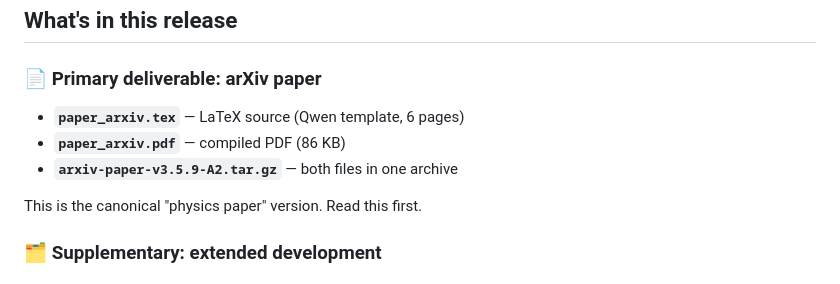
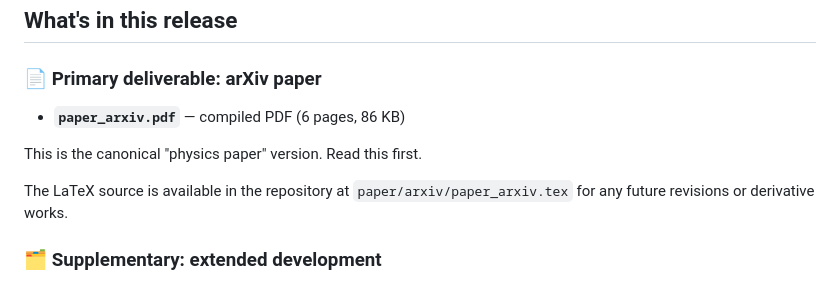
Before and after one commit to ampbuster/gravity-as-residual, a Markdown page: RELEASE_DESCRIPTION_v3.5.9-A2.md, the part around the change. Rendered like a GitHub page.

Commit message:
Update release description: PDF-only attachment, no Qwen reference
L308co: CLEAN RELEASE DESCRIPTION

User feedback:
1. .tex cannot be attached (not a valid GitHub release file)
2. Just use the PDF
3. Don't include the Qwen template comment

CHANGES:
- Removed tex from attachment list
- Removed Qwen template reference
- Removed tarball from attachment list (only PDF now)
- Cleaned up release description to be cleaner/shorter

RELEASE DESCRIPTION NOW:
- Primary attachment: paper_arxiv.pdf only
- LaTeX source mentioned as available in repo (not attached)
- No Qwen template mention
- Suitable for GitHub release page

```diff
--- a/RELEASE_DESCRIPTION_v3.5.9-A2.md
+++ b/RELEASE_DESCRIPTION_v3.5.9-A2.md
@@ -6,11 +6,11 @@ A geometric framework for the dark sector via scale-invariant dimensional cascad
 
 ### 📄 Primary deliverable: arXiv paper
 
-- **`paper_arxiv.tex`** — LaTeX source (Qwen template, 6 pages)
-- **`paper_arxiv.pdf`** — compiled PDF (86 KB)
-- **`arxiv-paper-v3.5.9-A2.tar.gz`** — both files in one archive
+- **`paper_arxiv.pdf`** — compiled PDF (6 pages, 86 KB)
 
 This is the canonical "physics paper" version. Read this first.
+
+The LaTeX source is available in the repository at `paper/arxiv/paper_arxiv.tex` for any future revisions or derivative works.
 
 ### 🗂️ Supplementary: extended development
 
```
